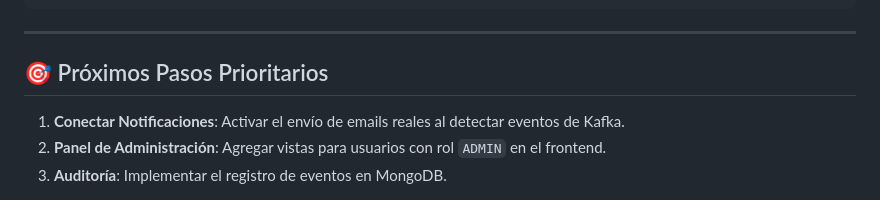
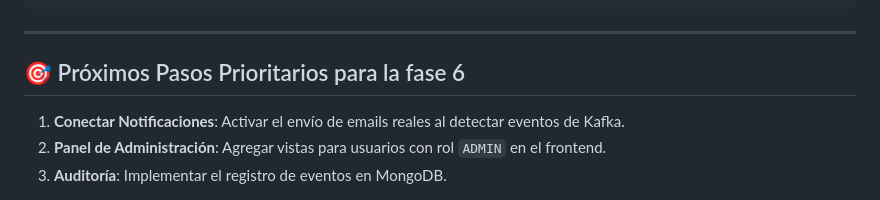
Before and after one commit to silviorosas/naranja-equis, a Markdown page: PROJECT_SUMMARY.md, the part around the change. Drawn GitHub-style.

Commit message:
Actualizo file.md

```diff
--- a/PROJECT_SUMMARY.md
+++ b/PROJECT_SUMMARY.md
@@ -52,7 +52,7 @@ naranjaX/
 
 ---
 
-## 🎯 Próximos Pasos Prioritarios
+## 🎯 Próximos Pasos Prioritarios para la fase 6
 
 1.  **Conectar Notificaciones**: Activar el envío de emails reales al detectar eventos de Kafka.
 2.  **Panel de Administración**: Agregar vistas para usuarios con rol `ADMIN` en el frontend.
```
